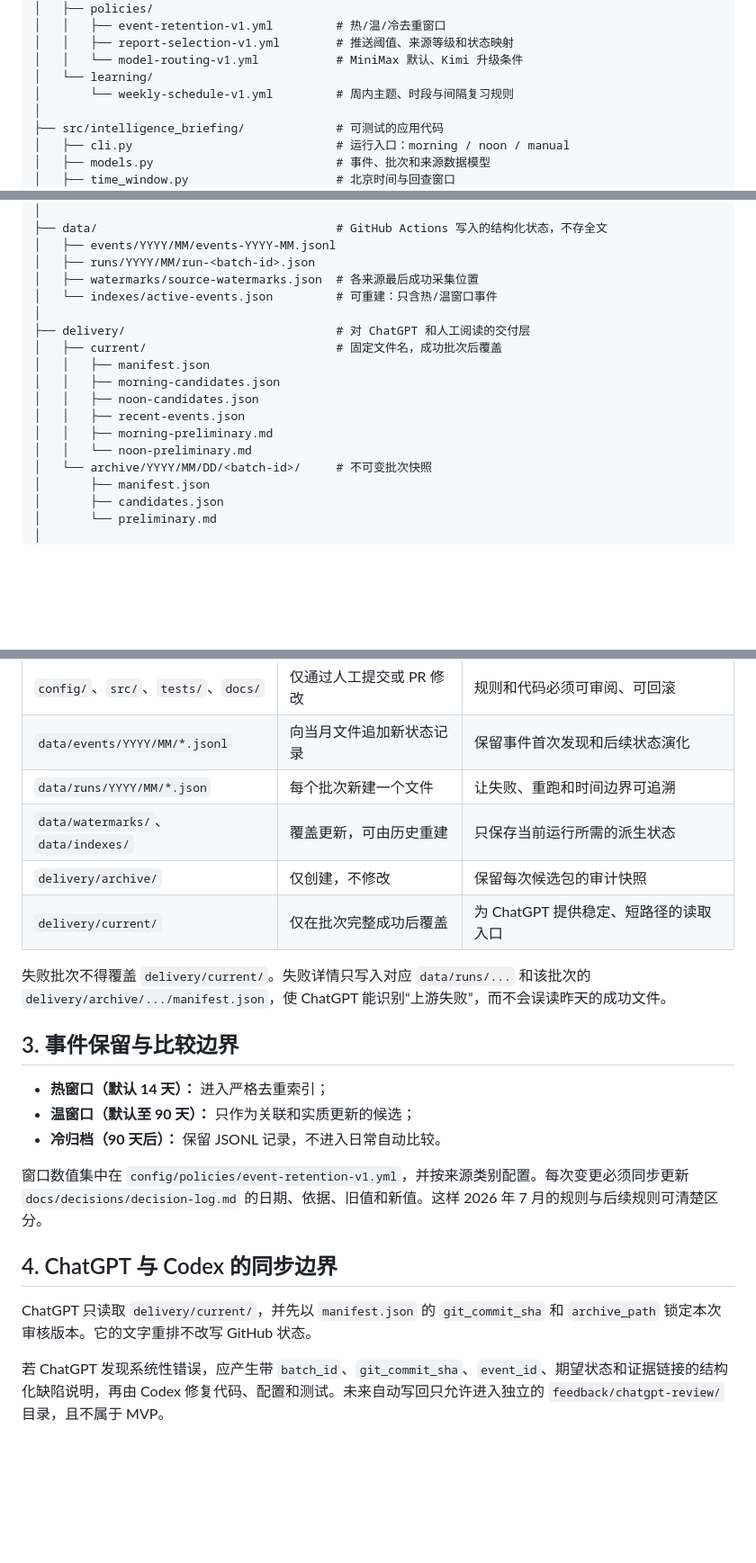
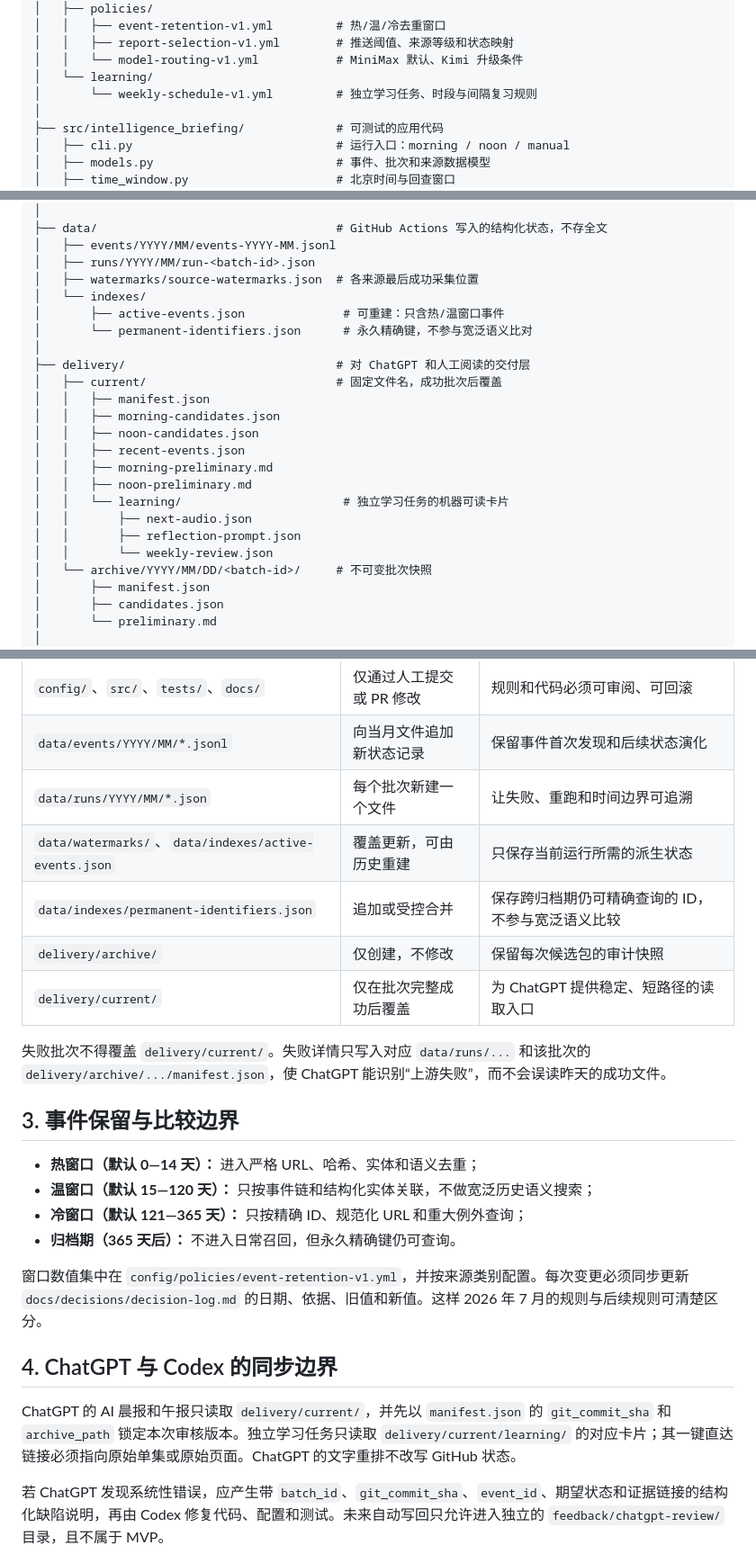
Before and after one commit to Ming-Sir-69/personal-intelligence-briefing, a Markdown page: docs/architecture/repository-layout.md, 3 parts joined by grey strips. Shown at 90% size. Rendered like a GitHub page; blank space fills up the shorter version.

Commit message:
docs: separate briefing and learning flows

```diff
--- a/docs/architecture/repository-layout.md
+++ b/docs/architecture/repository-layout.md
@@ -26,7 +26,7 @@ personal-intelligence-briefing/
 │   │   ├── report-selection-v1.yml        # 推送阈值、来源等级和状态映射
 │   │   └── model-routing-v1.yml           # MiniMax 默认、Kimi 升级条件
 │   └── learning/
-│       └── weekly-schedule-v1.yml         # 周内主题、时段与间隔复习规则
+│       └── weekly-schedule-v1.yml         # 独立学习任务、时段与间隔复习规则
 │
 ├── src/intelligence_briefing/             # 可测试的应用代码
 │   ├── cli.py                             # 运行入口：morning / noon / manual
@@ -55,7 +55,9 @@ personal-intelligence-briefing/
 │   ├── events/YYYY/MM/events-YYYY-MM.jsonl
 │   ├── runs/YYYY/MM/run-<batch-id>.json
 │   ├── watermarks/source-watermarks.json  # 各来源最后成功采集位置
-│   └── indexes/active-events.json         # 可重建：只含热/温窗口事件
+│   └── indexes/
+│       ├── active-events.json              # 可重建：只含热/温窗口事件
+│       └── permanent-identifiers.json      # 永久精确键，不参与宽泛语义比对
 │
 ├── delivery/                              # 对 ChatGPT 和人工阅读的交付层
 │   ├── current/                           # 固定文件名，成功批次后覆盖
@@ -64,7 +66,11 @@ personal-intelligence-briefing/
 │   │   ├── noon-candidates.json
 │   │   ├── recent-events.json
 │   │   ├── morning-preliminary.md
-│   │   └── noon-preliminary.md
+│   │   ├── noon-preliminary.md
+│   │   └── learning/                       # 独立学习任务的机器可读卡片
+│   │       ├── next-audio.json
+│   │       ├── reflection-prompt.json
+│   │       └── weekly-review.json
 │   └── archive/YYYY/MM/DD/<batch-id>/     # 不可变批次快照
 │       ├── manifest.json
 │       ├── candidates.json
@@ -93,7 +99,8 @@ personal-intelligence-briefing/
 | `config/`、`src/`、`tests/`、`docs/` | 仅通过人工提交或 PR 修改 | 规则和代码必须可审阅、可回滚 |
 | `data/events/YYYY/MM/*.jsonl` | 向当月文件追加新状态记录 | 保留事件首次发现和后续状态演化 |
 | `data/runs/YYYY/MM/*.json` | 每个批次新建一个文件 | 让失败、重跑和时间边界可追溯 |
-| `data/watermarks/`、`data/indexes/` | 覆盖更新，可由历史重建 | 只保存当前运行所需的派生状态 |
+| `data/watermarks/`、`data/indexes/active-events.json` | 覆盖更新，可由历史重建 | 只保存当前运行所需的派生状态 |
+| `data/indexes/permanent-identifiers.json` | 追加或受控合并 | 保存跨归档期仍可精确查询的 ID，不参与宽泛语义比较 |
 | `delivery/archive/` | 仅创建，不修改 | 保留每次候选包的审计快照 |
 | `delivery/current/` | 仅在批次完整成功后覆盖 | 为 ChatGPT 提供稳定、短路径的读取入口 |
 
@@ -101,14 +108,15 @@ personal-intelligence-briefing/
 
 ## 3. 事件保留与比较边界
 
-- **热窗口（默认 14 天）：** 进入严格去重索引；
-- **温窗口（默认至 90 天）：** 只作为关联和实质更新的候选；
-- **冷归档（90 天后）：** 保留 JSONL 记录，不进入日常自动比较。
+- **热窗口（默认 0—14 天）：** 进入严格 URL、哈希、实体和语义去重；
+- **温窗口（默认 15—120 天）：** 只按事件链和结构化实体关联，不做宽泛历史语义搜索；
+- **冷窗口（默认 121—365 天）：** 只按精确 ID、规范化 URL 和重大例外查询；
+- **归档期（365 天后）：** 不进入日常召回，但永久精确键仍可查询。
 
 窗口数值集中在 `config/policies/event-retention-v1.yml`，并按来源类别配置。每次变更必须同步更新 `docs/decisions/decision-log.md` 的日期、依据、旧值和新值。这样 2026 年 7 月的规则与后续规则可清楚区分。
 
 ## 4. ChatGPT 与 Codex 的同步边界
 
-ChatGPT 只读取 `delivery/current/`，并先以 `manifest.json` 的 `git_commit_sha` 和 `archive_path` 锁定本次审核版本。它的文字重排不改写 GitHub 状态。
+ChatGPT 的 AI 晨报和午报只读取 `delivery/current/`，并先以 `manifest.json` 的 `git_commit_sha` 和 `archive_path` 锁定本次审核版本。独立学习任务只读取 `delivery/current/learning/` 的对应卡片；其一键直达链接必须指向原始单集或原始页面。ChatGPT 的文字重排不改写 GitHub 状态。
 
 若 ChatGPT 发现系统性错误，应产生带 `batch_id`、`git_commit_sha`、`event_id`、期望状态和证据链接的结构化缺陷说明，再由 Codex 修复代码、配置和测试。未来自动写回只允许进入独立的 `feedback/chatgpt-review/` 目录，且不属于 MVP。
```
Also changed, not shown: 1 other file.
